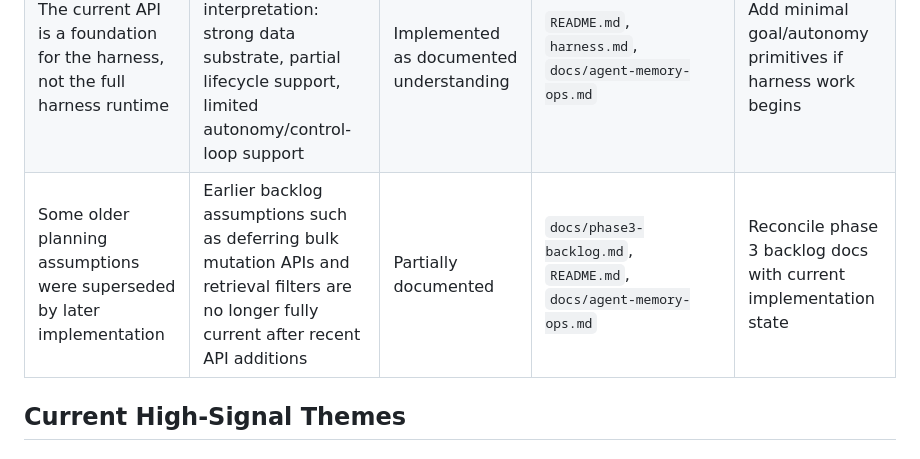
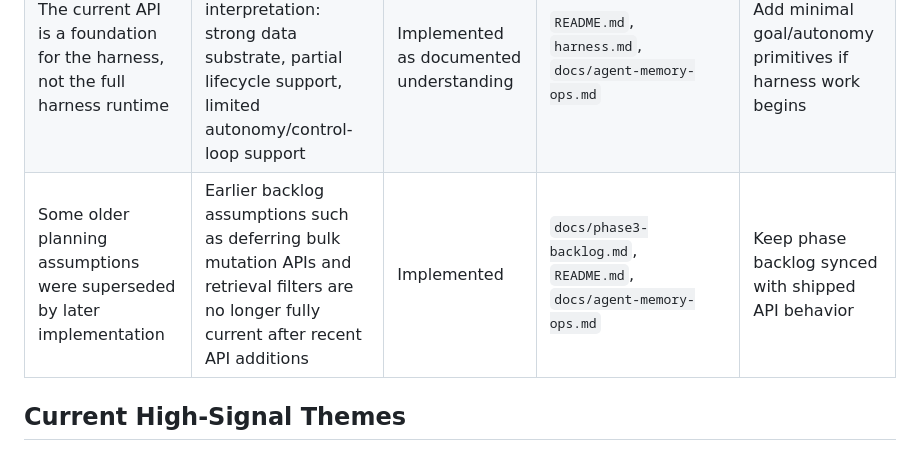
Before and after one commit to varigg/memory-graph, a Markdown page: docs/conversation-outcomes.md, the part around the change. GitHub-like rendering.

```diff
--- a/docs/conversation-outcomes.md
+++ b/docs/conversation-outcomes.md
@@ -23,7 +23,7 @@ they change, and where should a future session look next?
 | The README did not act as a coherent documentation hub                                             | Added a documentation guide and reading path tying together README, phase docs, agent ops, harness vision, and Copilot instructions           | Implemented                             | `README.md`                                                             | Keep new docs linked here when they become canonical                 |
 | The autonomous harness vision needed to be kept separate from currently implemented backend scope  | `harness.md` remains the target-state design, while current implemented scope is documented separately                                        | Implemented as documentation boundary   | `harness.md`, `README.md`, `docs/phase3-overview.md`                    | Add a feature matrix for implemented-vs-target harness capabilities  |
 | The current API is a foundation for the harness, not the full harness runtime                      | Established a working interpretation: strong data substrate, partial lifecycle support, limited autonomy/control-loop support                 | Implemented as documented understanding | `README.md`, `harness.md`, `docs/agent-memory-ops.md`                   | Add minimal goal/autonomy primitives if harness work begins          |
-| Some older planning assumptions were superseded by later implementation                            | Earlier backlog assumptions such as deferring bulk mutation APIs and retrieval filters are no longer fully current after recent API additions | Partially documented                    | `docs/phase3-backlog.md`, `README.md`, `docs/agent-memory-ops.md`       | Reconcile phase 3 backlog docs with current implementation state     |
+| Some older planning assumptions were superseded by later implementation                            | Earlier backlog assumptions such as deferring bulk mutation APIs and retrieval filters are no longer fully current after recent API additions | Implemented                             | `docs/phase3-backlog.md`, `README.md`, `docs/agent-memory-ops.md`       | Keep phase backlog synced with shipped API behavior                  |
 
 ## Current High-Signal Themes
 
```
Also changed, not shown: docs/phase3-backlog.md (+10 -4 lines).
